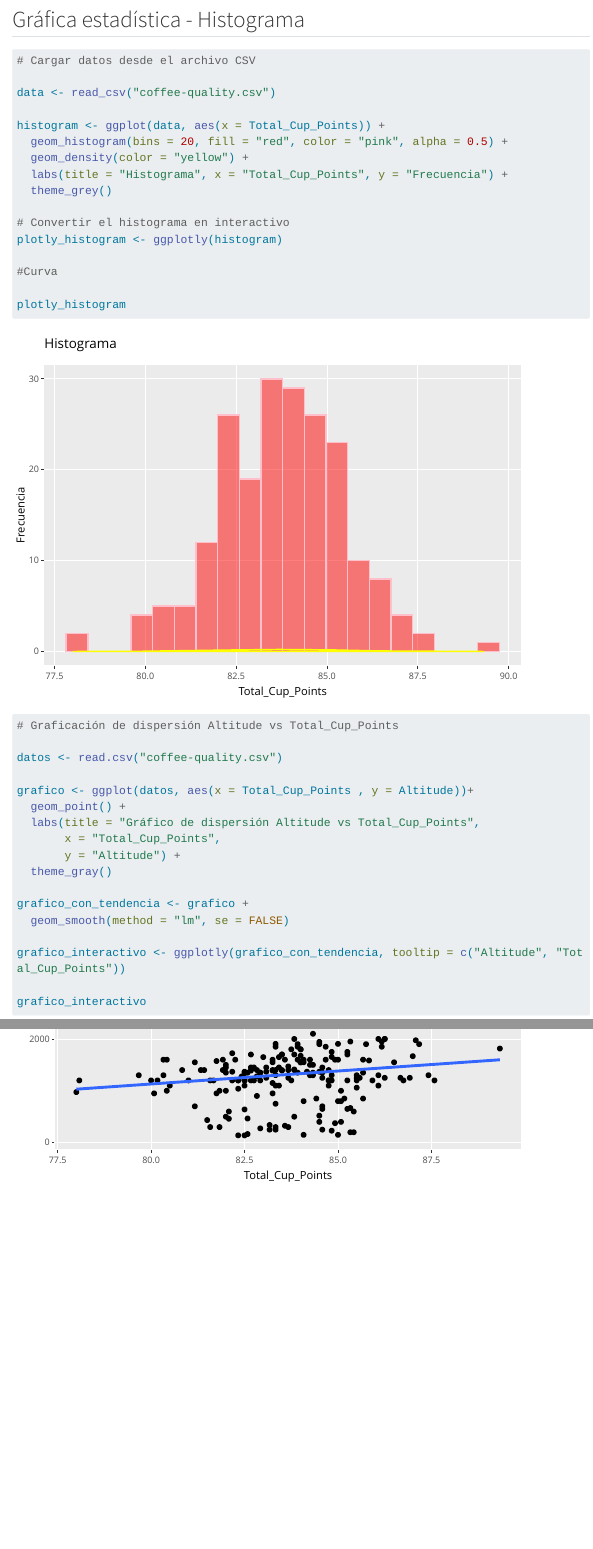
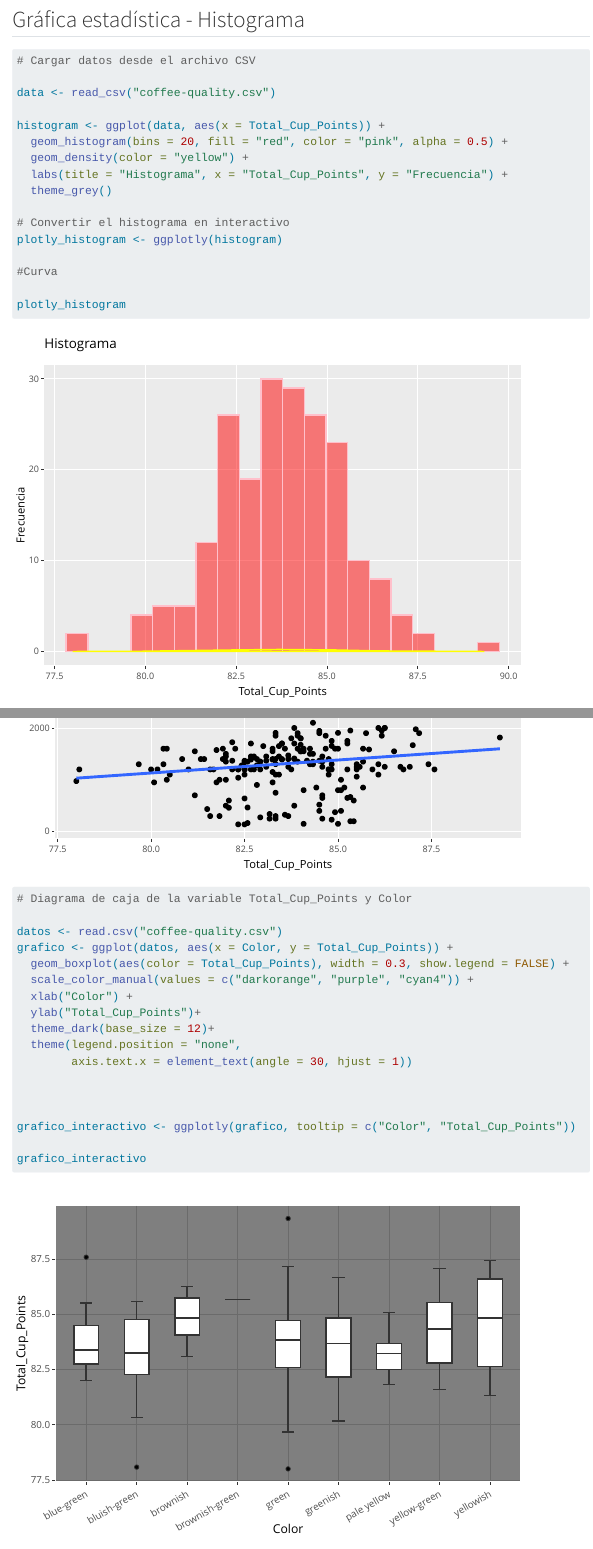
Before and after one commit to Mapau101010/Index, a Quarto document (index.qmd): the page in a window 1100 px wide, from 1740 px down, and a second part further down, joined at a grey line. Rendered offline with R 4.5, knitr and Pandoc in place of Quarto, with nearby package versions; menus at the side of the page are left out; long lines of code are wrapped.

Commit message:
Se Agrego archivos

````diff
--- a/index.qmd
+++ b/index.qmd
@@ -124,0 +131,18 @@ grafico_interactivo
+# Diagrama de caja de la variable Total_Cup_Points y Color
+
+datos <- read.csv("coffee-quality.csv")
+grafico <- ggplot(datos, aes(x = Color, y = Total_Cup_Points)) +
+  geom_boxplot(aes(color = Total_Cup_Points), width = 0.3, show.legend = FALSE) +
+  scale_color_manual(values = c("darkorange", "purple", "cyan4")) +
+  xlab("Color") +
+  ylab("Total_Cup_Points")+
+  theme_dark(base_size = 12)+
+  theme(legend.position = "none",
+        axis.text.x = element_text(angle = 30, hjust = 1))
+
+
+
+grafico_interactivo <- ggplotly(grafico, tooltip = c("Color", "Total_Cup_Points"))
+
+grafico_interactivo
+```
````
Also changed, not shown: index.html, index.qmd (8 more changed lines), 1 other file.
